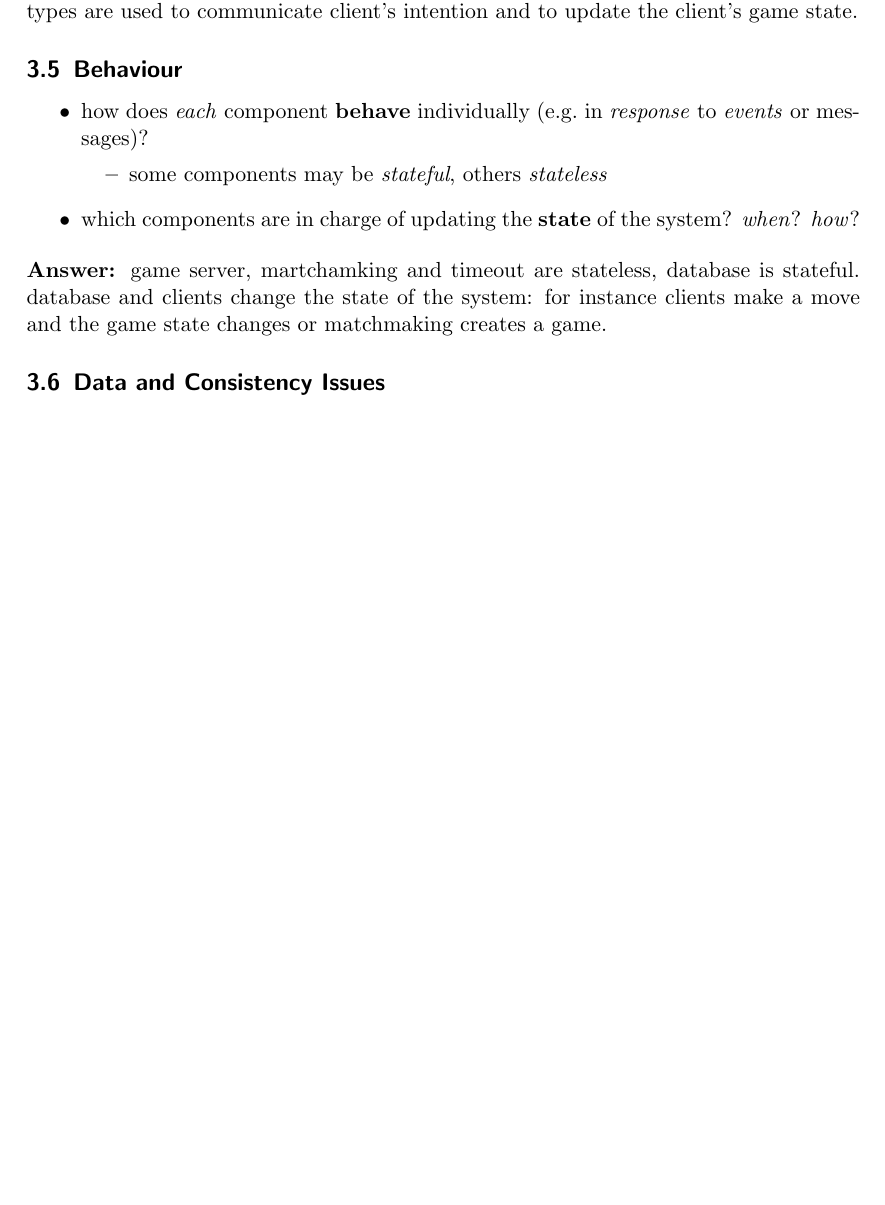
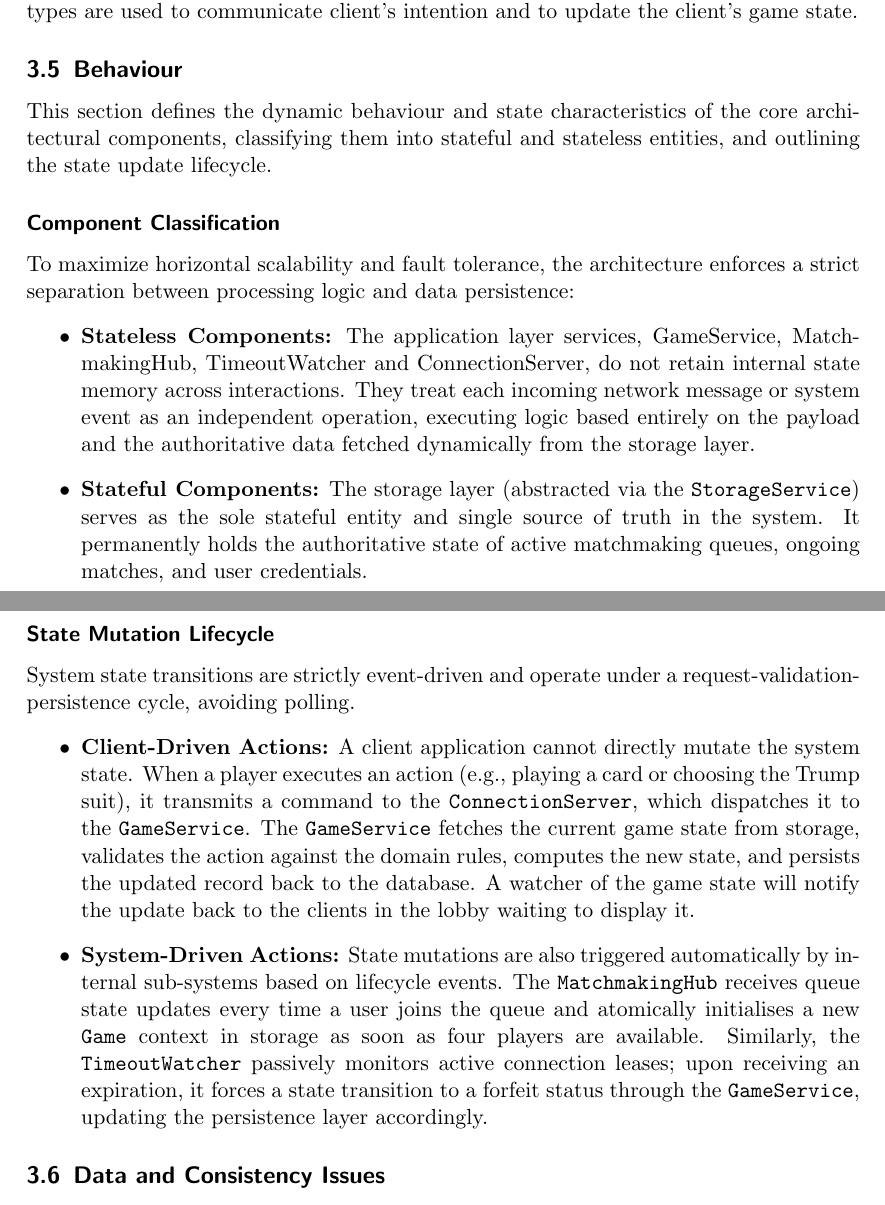
Before and after one commit to juturbo/MarafoNet, a LaTeX paper (report-src/distributed-systems-final-report.tex): part of page 9 of 18 before the commit and two parts of pages 9 and 10 of 19 after it, the two joined at a grey line, cut so that both start at the same text, the shorter picture padded with empty space. Compiled offline with pdfLaTeX.

Commit message:
feat: added behaviour subsection to the report

```diff
--- a/report-src/distributed-systems-final-report.tex
+++ b/report-src/distributed-systems-final-report.tex
@@ -359,17 +359,21 @@ System interactions rely on a message-driven architecture to communicate state c
 communicat throughs WebSockets. Different message types are used to communicate client's intention and to update the client's game state.
 
 \subsection{Behaviour}\label{behaviour}
+This section defines the dynamic behaviour and state characteristics of the core architectural components, classifying them into stateful and stateless entities, and outlining the state update lifecycle.
 
+\subsubsection*{Component Classification}
+To maximize horizontal scalability and fault tolerance, the architecture enforces a strict separation between processing logic and data persistence:
 \begin{itemize}
-  \item how does \emph{each} component \textbf{behave} individually (e.g.~in \emph{response} to \emph{events} or messages)?
-  \begin{itemize}
-    \item some components may be \emph{stateful}, others \emph{stateless}
-  \end{itemize}
+    \item \textbf{Stateless Components:} The application layer services, GameService, MatchmakingHub, TimeoutWatcher and ConnectionServer, do not retain internal state memory across interactions. They treat each incoming network message or system event as an independent operation, executing logic based entirely on the payload and the authoritative data fetched dynamically from the storage layer.
+    \item \textbf{Stateful Components:} The storage layer (abstracted via the \texttt{StorageService}) serves as the sole stateful entity and single source of truth in the system. It permanently holds the authoritative state of active matchmaking queues, ongoing matches, and user credentials.
+\end{itemize}
 
-  \item which components are in charge of updating the \textbf{state} of the system? \emph{when}? \emph{how}?
+\subsubsection*{State Mutation Lifecycle}
+System state transitions are strictly event-driven and operate under a request-validation-persistence cycle, avoiding polling.
+\begin{itemize}
+    \item \textbf{Client-Driven Actions:} A client application cannot directly mutate the system state. When a player executes an action (e.g., playing a card or choosing the Trump suit), it transmits a command to the \texttt{ConnectionServer}, which dispatches it to the \texttt{GameService}. The \texttt{GameService} fetches the current game state from storage, validates the action against the domain rules, computes the new state, and persists the updated record back to the database. A watcher of the game state will notify the update back to the clients in the lobby waiting to display it.
+    \item \textbf{System-Driven Actions:} State mutations are also triggered automatically by internal sub-systems based on lifecycle events. The \texttt{MatchmakingHub} receives queue state updates every time a user joins the queue and atomically initialises a new \texttt{Game} context in storage as soon as four players are available. Similarly, the \texttt{TimeoutWatcher} passively monitors active connection leases; upon receiving an expiration, it forces a state transition to a forfeit status through the \texttt{GameService}, updating the persistence layer accordingly.
 \end{itemize}
-\textbf{Answer: }game server, martchamking and timeout are stateless, database is stateful.
-database and clients change the state of the system: for instance clients make a move and the game state changes or matchmaking creates a game.
 
 \subsection{Data and Consistency Issues}\label{data-and-consistency-issues}
 
```
